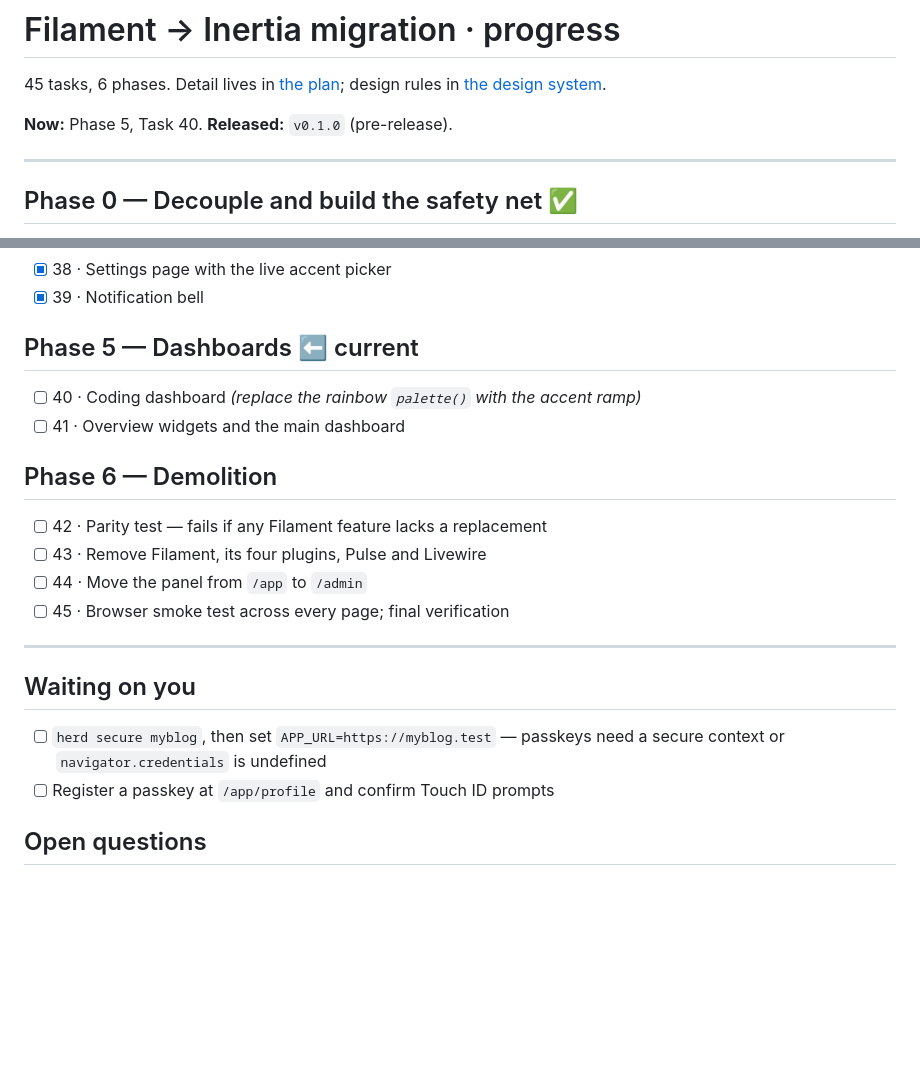
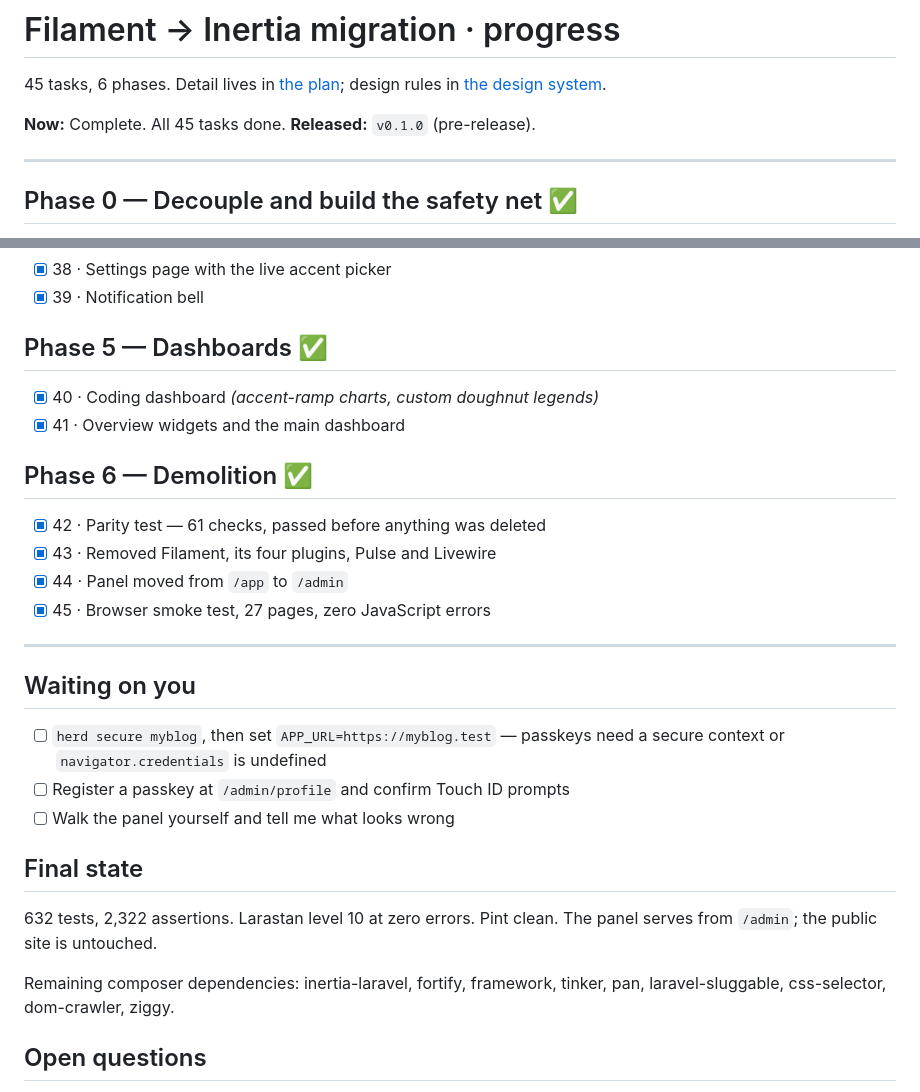
Before and after one commit to mnurullahsaglam/myblog, a Markdown page: docs/superpowers/TODO.md, 2 parts joined by grey strips. Rendered like a GitHub page; blank space fills up the shorter version.

Commit message:
Mark the migration complete

```diff
--- a/docs/superpowers/TODO.md
+++ b/docs/superpowers/TODO.md
@@ -4,7 +4,7 @@
 [the plan](plans/2026-09-18-filament-to-inertia-vue.md); design rules in
 [the design system](design-system.md).
 
-**Now:** Phase 5, Task 40. **Released:** `v0.1.0` (pre-release).
+**Now:** Complete. All 45 tasks done. **Released:** `v0.1.0` (pre-release).
 
 ---
 
@@ -67,17 +67,17 @@ All thirteen resources are on the new panel.
 - [x] 38 · Settings page with the live accent picker
 - [x] 39 · Notification bell
 
-## Phase 5 — Dashboards ⬅ current
+## Phase 5 — Dashboards ✅
 
-- [ ] 40 · Coding dashboard *(replace the rainbow `palette()` with the accent ramp)*
-- [ ] 41 · Overview widgets and the main dashboard
+- [x] 40 · Coding dashboard *(accent-ramp charts, custom doughnut legends)*
+- [x] 41 · Overview widgets and the main dashboard
 
-## Phase 6 — Demolition
+## Phase 6 — Demolition ✅
 
-- [ ] 42 · Parity test — fails if any Filament feature lacks a replacement
-- [ ] 43 · Remove Filament, its four plugins, Pulse and Livewire
-- [ ] 44 · Move the panel from `/app` to `/admin`
-- [ ] 45 · Browser smoke test across every page; final verification
+- [x] 42 · Parity test — 61 checks, passed before anything was deleted
+- [x] 43 · Removed Filament, its four plugins, Pulse and Livewire
+- [x] 44 · Panel moved from `/app` to `/admin`
+- [x] 45 · Browser smoke test, 27 pages, zero JavaScript errors
 
 ---
 
@@ -85,7 +85,16 @@ All thirteen resources are on the new panel.
 
 - [ ] `herd secure myblog`, then set `APP_URL=https://myblog.test` — passkeys need
       a secure context or `navigator.credentials` is undefined
-- [ ] Register a passkey at `/app/profile` and confirm Touch ID prompts
+- [ ] Register a passkey at `/admin/profile` and confirm Touch ID prompts
+- [ ] Walk the panel yourself and tell me what looks wrong
+
+## Final state
+
+632 tests, 2,322 assertions. Larastan level 10 at zero errors. Pint clean.
+The panel serves from `/admin`; the public site is untouched.
+
+Remaining composer dependencies: inertia-laravel, fortify, framework, tinker,
+pan, laravel-sluggable, css-selector, dom-crawler, ziggy.
 
 ## Open questions
 
```
